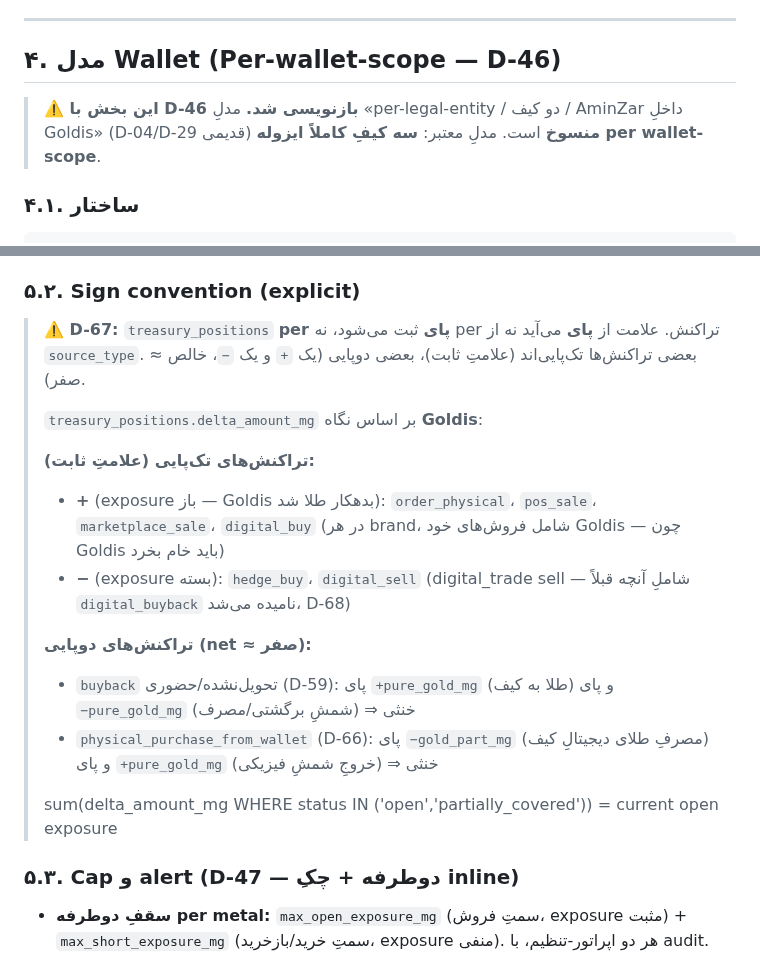
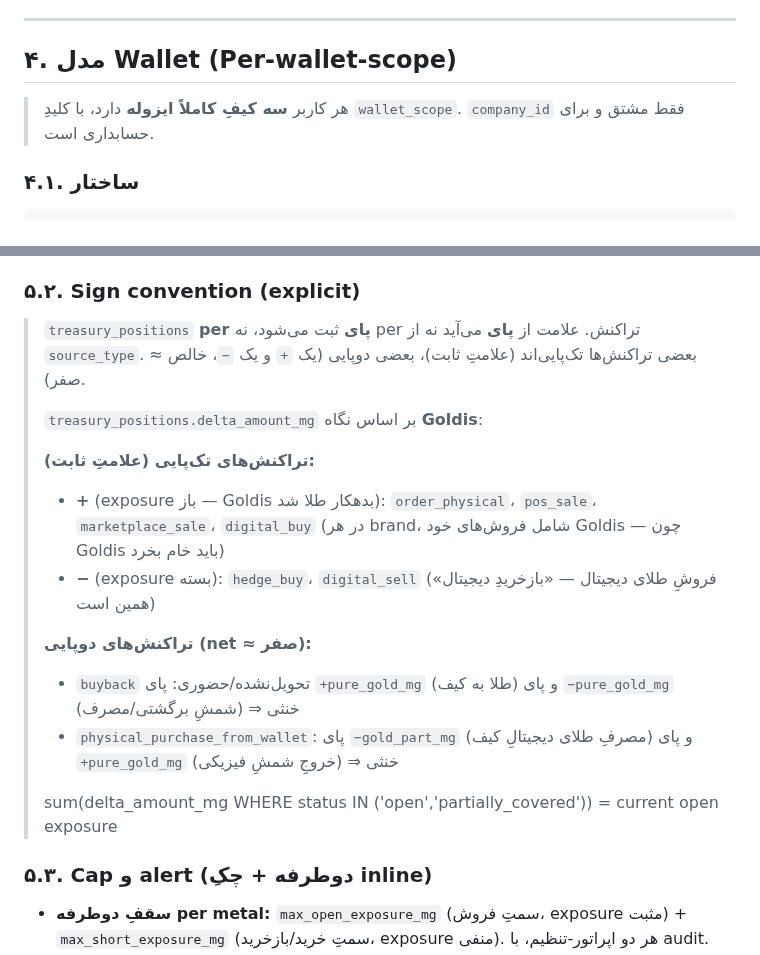
Before and after one commit to s4li/talamala_v4, a Markdown page: talamala_v5_architecture_spec.md, 2 parts joined by grey strips. GitHub-like rendering.

Commit message:
docs(v5): consolidation Batch B — clean §4 Wallet + §5 Treasury prose
Removed obsolete/override banners; body now states final per-scope
wallet model and two-leg/two-sided treasury directly (D-xx pointers
kept only in code comments and the Decision Log).

Co-Authored-By: Claude Opus 4.7 (1M context) <noreply@anthropic.com>

```diff
--- a/talamala_v5_architecture_spec.md
+++ b/talamala_v5_architecture_spec.md
@@ -347,9 +347,9 @@ CREATE TABLE inventory_locations (
 
 ---
 
-## ۴. مدل Wallet (Per-wallet-scope — D-46)
-
-> **⚠️ این بخش با D-46 بازنویسی شد.** مدلِ «per-legal-entity / دو کیف / AminZar داخلِ Goldis» (D-04/D-29 قدیمی) **منسوخ** است. مدلِ معتبر: **سه کیفِ کاملاً ایزوله per wallet-scope**.
+## ۴. مدل Wallet (Per-wallet-scope)
+
+> هر کاربر **سه کیفِ کاملاً ایزوله** دارد، با کلیدِ `wallet_scope`. `company_id` فقط مشتق و برای حسابداری است.
 
 ### ۴.۱. ساختار
 
@@ -468,21 +468,21 @@ CREATE TABLE wallet_locks (
 
 ### ۵.۲. Sign convention (explicit)
 
-> **⚠️ D-67:** `treasury_positions` **per پای** ثبت می‌شود، نه per تراکنش. علامت از **پای** می‌آید نه از `source_type`. بعضی تراکنش‌ها تک‌پایی‌اند (علامتِ ثابت)، بعضی دوپایی (یک `+` و یک `−`، خالص ≈ صفر).
+> `treasury_positions` **per پای** ثبت می‌شود، نه per تراکنش. علامت از **پای** می‌آید نه از `source_type`. بعضی تراکنش‌ها تک‌پایی‌اند (علامتِ ثابت)، بعضی دوپایی (یک `+` و یک `−`، خالص ≈ صفر).
 >
 > `treasury_positions.delta_amount_mg` بر اساس نگاه **Goldis**:
 >
 > **تراکنش‌های تک‌پایی (علامتِ ثابت):**
 > - **+** (exposure باز — Goldis بدهکار طلا شد): `order_physical`، `pos_sale`، `marketplace_sale`، `digital_buy` (در هر brand، شامل فروش‌های خود Goldis — چون Goldis باید خام بخرد)
-> - **−** (exposure بسته): `hedge_buy`، `digital_sell` (digital_trade sell — شاملِ آنچه قبلاً `digital_buyback` نامیده می‌شد، D-68)
+> - **−** (exposure بسته): `hedge_buy`، `digital_sell` (فروشِ طلای دیجیتال — «بازخریدِ دیجیتال» همین است)
 >
 > **تراکنش‌های دوپایی (net ≈ صفر):**
-> - `buyback` تحویل‌نشده/حضوری (D-59): پای `+pure_gold_mg` (طلا به کیف) و پای `−pure_gold_mg` (شمشِ برگشتی/مصرف) ⇒ خنثی
-> - `physical_purchase_from_wallet` (D-66): پای `−gold_part_mg` (مصرفِ طلای دیجیتالِ کیف) و پای `+pure_gold_mg` (خروجِ شمشِ فیزیکی) ⇒ خنثی
+> - `buyback` تحویل‌نشده/حضوری: پای `+pure_gold_mg` (طلا به کیف) و پای `−pure_gold_mg` (شمشِ برگشتی/مصرف) ⇒ خنثی
+> - `physical_purchase_from_wallet`: پای `−gold_part_mg` (مصرفِ طلای دیجیتالِ کیف) و پای `+pure_gold_mg` (خروجِ شمشِ فیزیکی) ⇒ خنثی
 >
 > sum(delta_amount_mg WHERE status IN ('open','partially_covered')) = current open exposure
 
-### ۵.۳. Cap و alert (D-47 — دوطرفه + چکِ inline)
+### ۵.۳. Cap و alert (دوطرفه + چکِ inline)
 
 - **سقفِ دوطرفه per metal:** `max_open_exposure_mg` (سمتِ فروش، exposure مثبت) + `max_short_exposure_mg` (سمتِ خرید/بازخرید، exposure منفی). هر دو اپراتور-تنظیم، با audit.
 - **چکِ inline سدِ سخت در لحظه‌ی هر تراکنش** (فروش+خرید، فیزیکی+دیجیتال+POS، بدون استثنا): اگر این تراکنش از سقفِ مربوطه رد شود، **همان تراکنش رد می‌شود** (مثل `require_fresh_price`).
```
